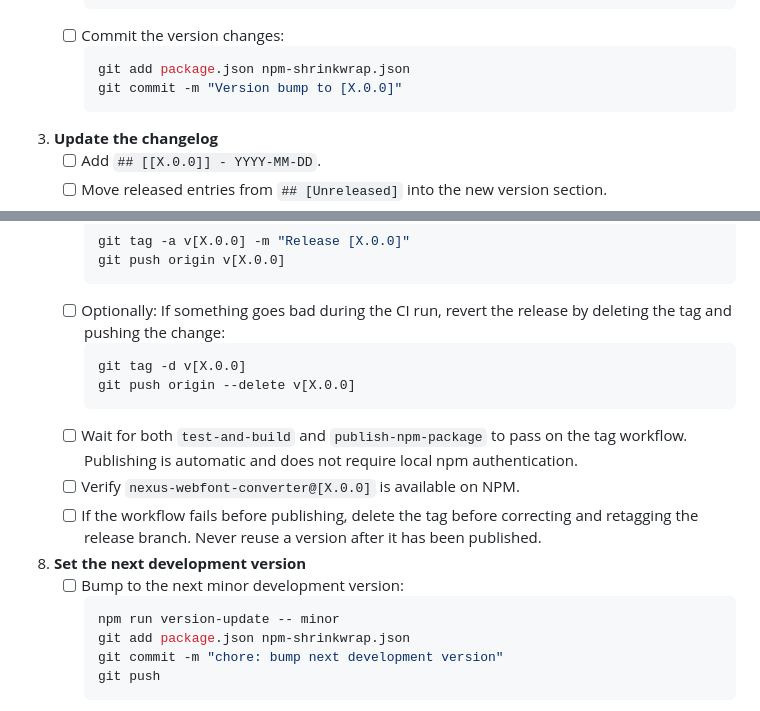
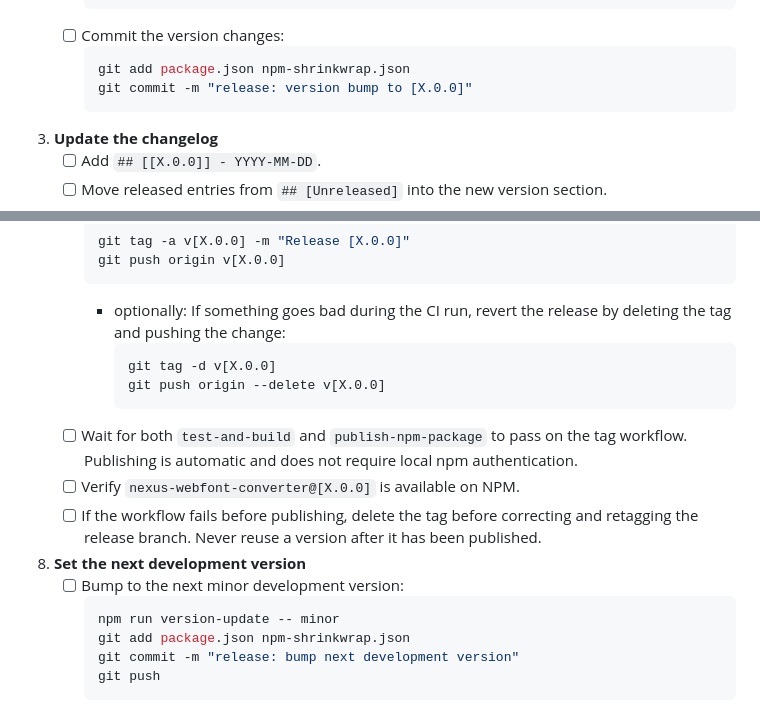
Before and after one commit to vsjov/nexus-webfont-converter, a Markdown page: .github/ISSUE_TEMPLATE/release-major.md, 2 parts joined by grey strips. GitHub-like rendering.

Commit message:
chore: update release templates

````diff
--- a/.github/ISSUE_TEMPLATE/release-major.md
+++ b/.github/ISSUE_TEMPLATE/release-major.md
@@ -41,7 +41,7 @@ Included issues / PRs:
     - [ ] Commit the version changes:
         ```bash
         git add package.json npm-shrinkwrap.json
-        git commit -m "Version bump to [X.0.0]"
+        git commit -m "release: version bump to [X.0.0]"
         ```
 
 3. **Update the changelog**
@@ -76,11 +76,11 @@ Included issues / PRs:
         git tag -a v[X.0.0] -m "Release [X.0.0]"
         git push origin v[X.0.0]
         ```
-    - [ ] Optionally: If something goes bad during the CI run, revert the release by deleting the tag and pushing the change:
-        ```bash
-        git tag -d v[X.0.0]
-        git push origin --delete v[X.0.0]
-        ```
+        - optionally: If something goes bad during the CI run, revert the release by deleting the tag and pushing the change:
+            ```bash
+            git tag -d v[X.0.0]
+            git push origin --delete v[X.0.0]
+            ```
     - [ ] Wait for both `test-and-build` and `publish-npm-package` to pass on the tag workflow. Publishing is automatic and does not require local npm authentication.
     - [ ] Verify `nexus-webfont-converter@[X.0.0]` is available on NPM.
     - [ ] If the workflow fails before publishing, delete the tag before correcting and retagging the release branch. Never reuse a version after it has been published.
@@ -90,7 +90,7 @@ Included issues / PRs:
         ```bash
         npm run version-update -- minor
         git add package.json npm-shrinkwrap.json
-        git commit -m "chore: bump next development version"
+        git commit -m "release: bump next development version"
         git push
         ```
 
````
Also changed, not shown: .github/ISSUE_TEMPLATE/release-minor.md (+7 -7 lines), .github/ISSUE_TEMPLATE/release-patch.md (+7 -7 lines).
